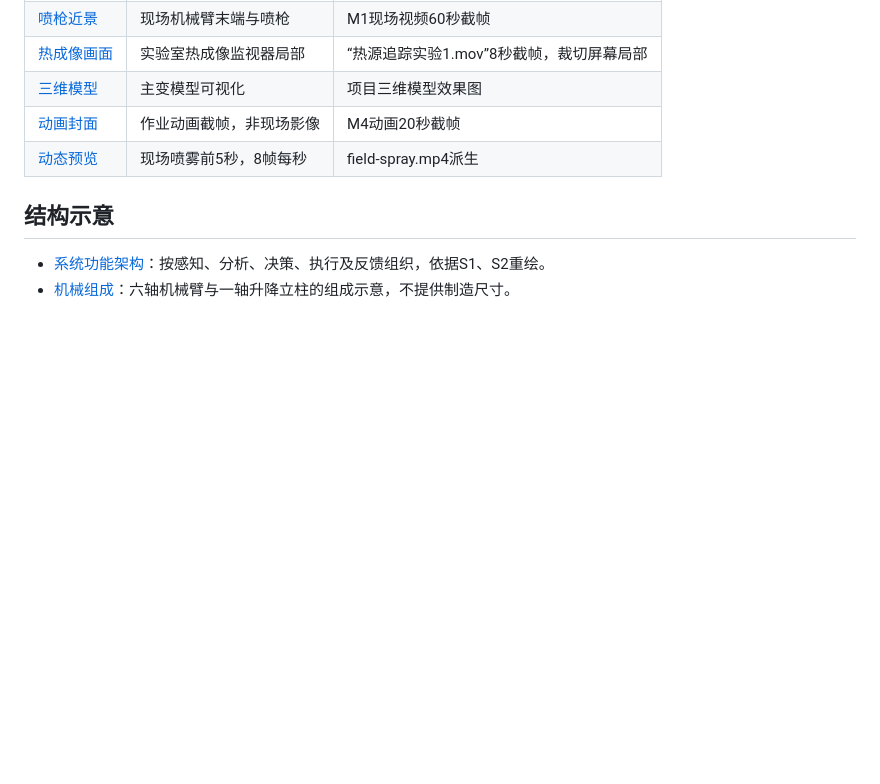
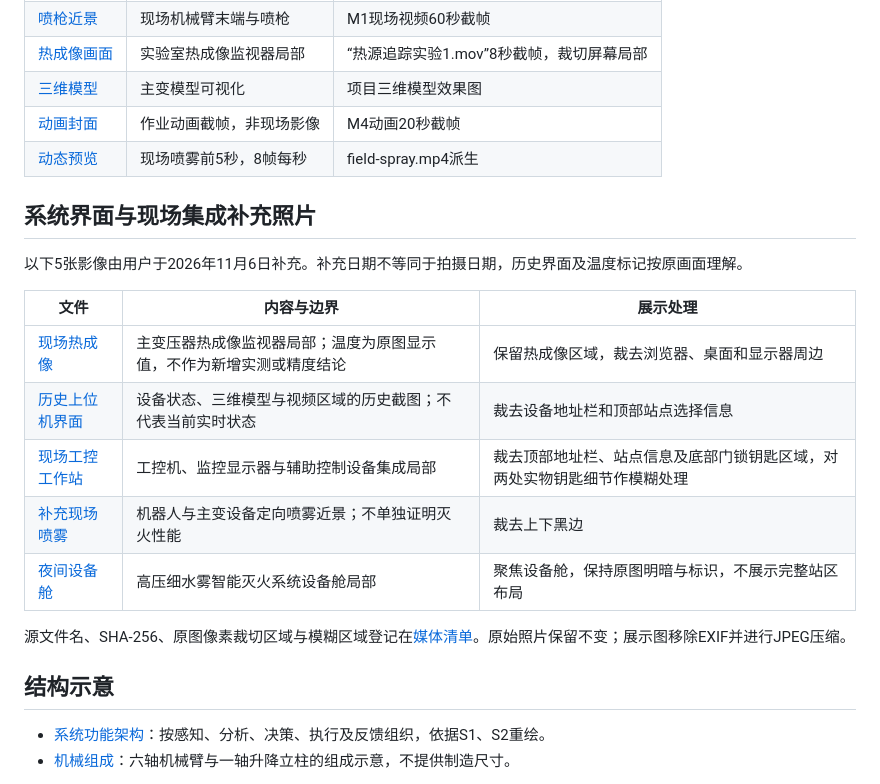
Before and after one commit to sheldon123z/substation-firefighting-robot, a Markdown page: docs/media.md, the part around the change. GitHub-like rendering; blank space fills up the shorter version.

Commit message:
feat: 补充消防系统界面与现场集成照片

```diff
--- a/docs/media.md
+++ b/docs/media.md
@@ -31,6 +31,20 @@
 | [动画封面](assets/images/operation-animation.jpg) | 作业动画截帧，非现场影像 | M4动画20秒截帧 |
 | [动态预览](assets/images/field-spray-preview.gif) | 现场喷雾前5秒，8帧每秒 | field-spray.mp4派生 |
 
+## 系统界面与现场集成补充照片
+
+以下5张影像由用户于2026年11月6日补充。补充日期不等同于拍摄日期，历史界面及温度标记按原画面理解。
+
+| 文件 | 内容与边界 | 展示处理 |
+| --- | --- | --- |
+| [现场热成像](assets/images/field-thermal-monitor.jpg) | 主变压器热成像监视器局部；温度为原图显示值，不作为新增实测或精度结论 | 保留热成像区域，裁去浏览器、桌面和显示器周边 |
+| [历史上位机界面](assets/images/supervisory-interface.jpg) | 设备状态、三维模型与视频区域的历史截图；不代表当前实时状态 | 裁去设备地址栏和顶部站点选择信息 |
+| [现场工控工作站](assets/images/integrated-workstation.jpg) | 工控机、监控显示器与辅助控制设备集成局部 | 裁去顶部地址栏、站点信息及底部门锁钥匙区域，对两处实物钥匙细节作模糊处理 |
+| [补充现场喷雾](assets/images/field-spray-additional.jpg) | 机器人与主变设备定向喷雾近景；不单独证明灭火性能 | 裁去上下黑边 |
+| [夜间设备舱](assets/images/pump-enclosure-night.jpg) | 高压细水雾智能灭火系统设备舱局部 | 聚焦设备舱，保持原图明暗与标识，不展示完整站区布局 |
+
+源文件名、SHA-256、原图像素裁切区域与模糊区域登记在[媒体清单](assets-manifest.json)。原始照片保留不变；展示图移除EXIF并进行JPEG压缩。
+
 ## 结构示意
 
 - [系统功能架构](assets/diagrams/system-architecture.svg)：按感知、分析、决策、执行及反馈组织，依据S1、S2重绘。
```
Also changed, not shown: README.md (+10 -0 lines), docs/assets/images/field-spray-additional.jpg (added), docs/assets/images/field-thermal-monitor.jpg (added), docs/assets/images/integrated-workstation.jpg (added), docs/assets/images/pump-enclosure-night.jpg (added), docs/assets/images/supervisory-interface.jpg (added), 2 other files.
